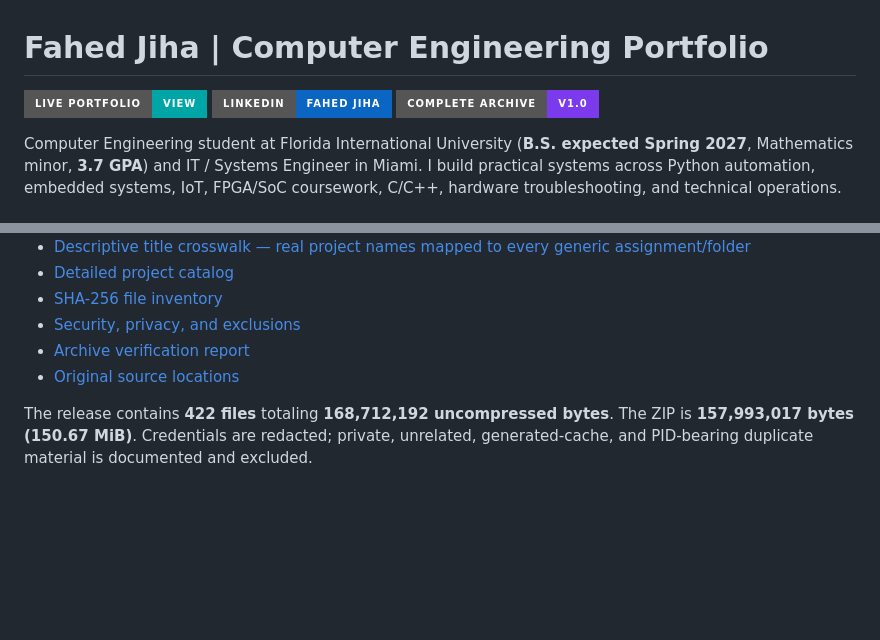
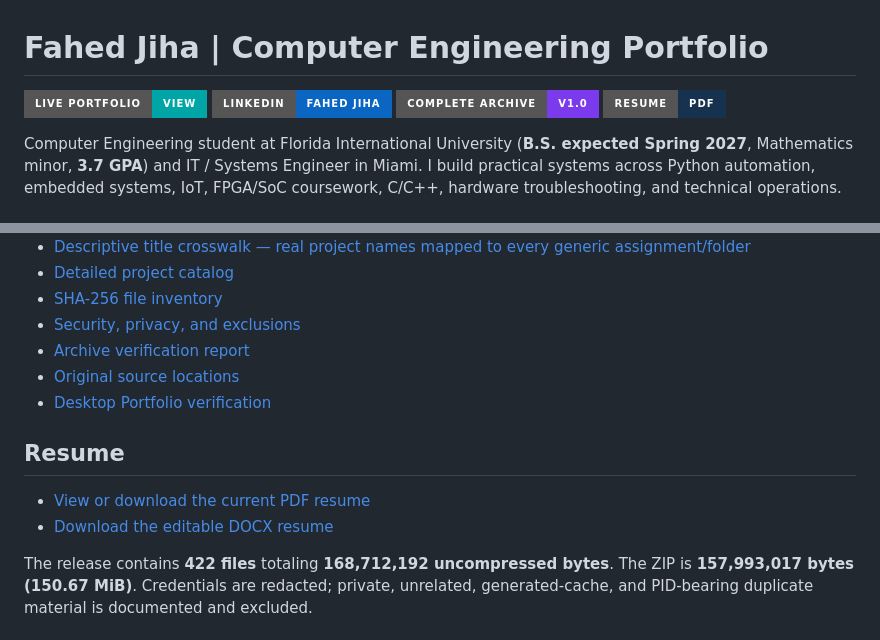
Before and after one commit to Fahedjiha10/engineering-portfolio, a Markdown page: README.md, 2 parts joined by grey strips. GitHub-like rendering; badges without logos; blank space fills up the shorter version.

Commit message:
Add current resume and Desktop verification links

```diff
--- a/README.md
+++ b/README.md
@@ -3,6 +3,7 @@
 [![Live site](https://img.shields.io/badge/Live_Portfolio-View-00a6a6?style=for-the-badge)](https://fahedjiha10.github.io/engineering-portfolio/)
 [![LinkedIn](https://img.shields.io/badge/LinkedIn-Fahed_Jiha-0A66C2?style=for-the-badge&logo=linkedin)](https://www.linkedin.com/in/fahed-j-37849b253/)
 [![Complete archive](https://img.shields.io/badge/Complete_Archive-v1.0-7c3aed?style=for-the-badge&logo=github)](https://github.com/Fahedjiha10/engineering-portfolio/releases/tag/v1.0-complete-archive)
+[![Resume](https://img.shields.io/badge/Resume-PDF-16324F?style=for-the-badge&logo=adobeacrobatreader)](resume/Fahed_Jiha_Computer_Engineering_Resume.pdf)
 
 Computer Engineering student at Florida International University (**B.S. expected Spring 2027**, Mathematics minor, **3.7 GPA**) and IT / Systems Engineer in Miami. I build practical systems across Python automation, embedded systems, IoT, FPGA/SoC coursework, C/C++, hardware troubleshooting, and technical operations.
 
@@ -31,6 +32,12 @@ The recruiter-facing projects above are intentionally curated. The downloadable
 - [Security, privacy, and exclusions](docs/archive-security-and-exclusions.md)
 - [Archive verification report](docs/archive-verification-report.md)
 - [Original source locations](docs/archive-source-locations.md)
+- [Desktop Portfolio verification](docs/desktop-portfolio-verification.md)
+
+## Resume
+
+- [View or download the current PDF resume](resume/Fahed_Jiha_Computer_Engineering_Resume.pdf)
+- [Download the editable DOCX resume](resume/Fahed_Jiha_Computer_Engineering_Resume.docx)
 
 The release contains **422 files** totaling **168,712,192 uncompressed bytes**. The ZIP is **157,993,017 bytes (150.67 MiB)**. Credentials are redacted; private, unrelated, generated-cache, and PID-bearing duplicate material is documented and excluded.
 
```
